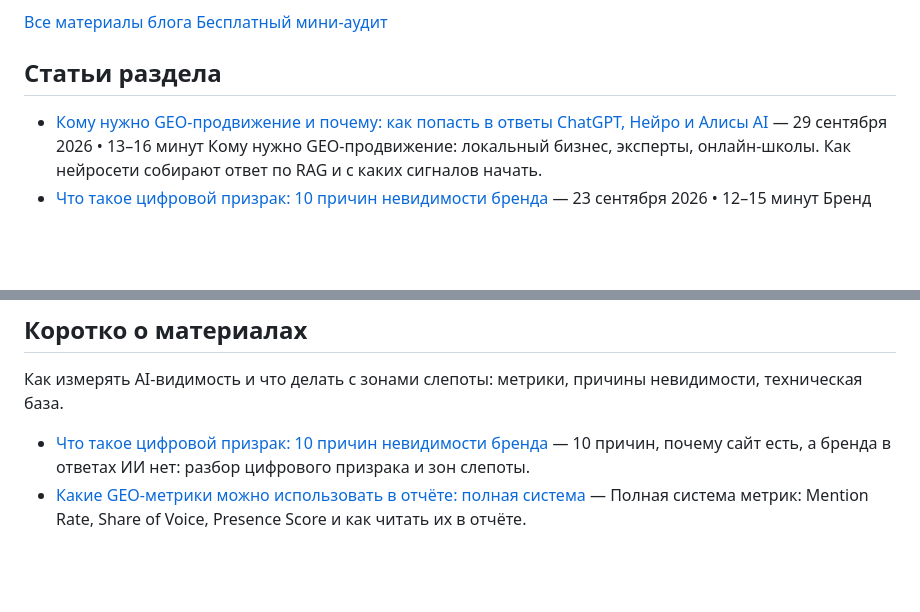
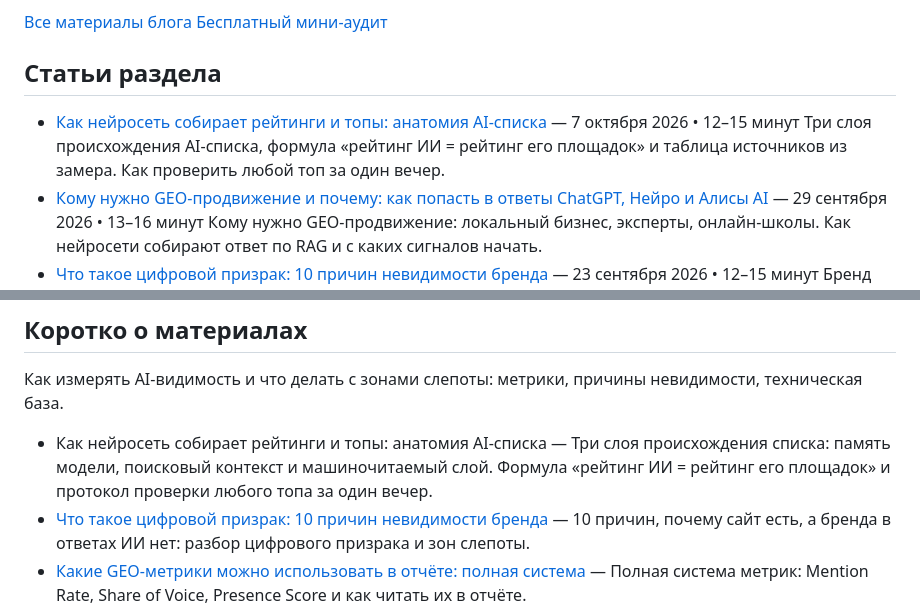
Before and after one commit to geo-upgrade/geo-upgrade, a Markdown page: blog-visibility.md, 2 parts joined by grey strips. GitHub-like rendering; blank space fills up the shorter version.

```diff
--- a/blog-visibility.md
+++ b/blog-visibility.md
@@ -19,6 +19,8 @@ SECTION: AI-ВИДИМОСТЬ
 
 ## Статьи раздела
 
+- [Как нейросеть собирает рейтинги и топы: анатомия AI-списка](https://geo-upgrade.ru/blog-post-kak-ii-sobiraet-reytingi-i-topy.html) — 7 октября 2026 • 12–15 минут
+  Три слоя происхождения AI-списка, формула «рейтинг ИИ = рейтинг его площадок» и таблица источников из замера. Как проверить любой топ за один вечер.
 - [Кому нужно GEO-продвижение и почему: как попасть в ответы ChatGPT, Нейро и Алисы AI](https://geo-upgrade.ru/blog-post-komu-nuzhno-geo.html) — 29 сентября 2026 • 13–16 минут
   Кому нужно GEO-продвижение: локальный бизнес, эксперты, онлайн-школы. Как нейросети собирают ответ по RAG и с каких сигналов начать.
 - [Что такое цифровой призрак: 10 причин невидимости бренда](https://geo-upgrade.ru/blog-post-digital-ghost.html) — 23 сентября 2026 • 12–15 минут
@@ -32,6 +34,7 @@ SECTION: AI-ВИДИМОСТЬ
 
 Как измерять AI-видимость и что делать с зонами слепоты: метрики, причины невидимости, техническая база.
 
+- Как нейросеть собирает рейтинги и топы: анатомия AI-списка — Три слоя происхождения списка: память модели, поисковый контекст и машиночитаемый слой. Формула «рейтинг ИИ = рейтинг его площадок» и протокол проверки любого топа за один вечер.
 - [Что такое цифровой призрак: 10 причин невидимости бренда](https://geo-upgrade.ru/blog-post-digital-ghost.html) — 10 причин, почему сайт есть, а бренда в ответах ИИ нет: разбор цифрового призрака и зон слепоты.
 - [Какие GEO-метрики можно использовать в отчёте: полная система](https://geo-upgrade.ru/blog-post-geo-metrics-full.html) — Полная система метрик: Mention Rate, Share of Voice, Presence Score и как читать их в отчёте.
 - [Кому нужно GEO-продвижение и почему: как попасть в ответы ChatGPT, Нейро и Алисы AI](https://geo-upgrade.ru/blog-post-komu-nuzhno-geo.html) — Ответы ChatGPT, Нейро и Алисы на вопрос «кому нужно GEO»: разбор по типам бизнеса и RAG за 60 секунд.
```
Also changed, not shown: blog-post-kak-ii-sobiraet-reytingi-i-topy.md (added, +233 -0 lines), blog.md (+10 -1 lines), cover-kak-ii-sobiraet-reytingi-i-topy.jpg (added), 8 other files.
